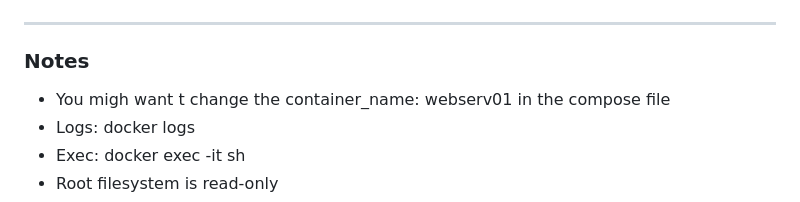
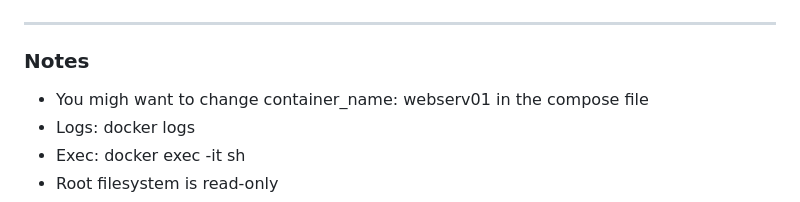
Before and after one commit to theoppermann/php-media-kit, a Markdown page: README.md, the part around the change. Drawn GitHub-style.

```diff
--- a/README.md
+++ b/README.md
@@ -146,7 +146,7 @@ MAIL_PASS_FILE: "/run/secrets/mail_pass"
 
 ### Notes
 
-- You migh want t change the container_name: webserv01 in the compose file
+- You migh want to change container_name: webserv01 in the compose file
 - Logs: docker logs <the name of the container>
 - Exec: docker exec -it <the name of the container> sh
 - Root filesystem is read-only
```
